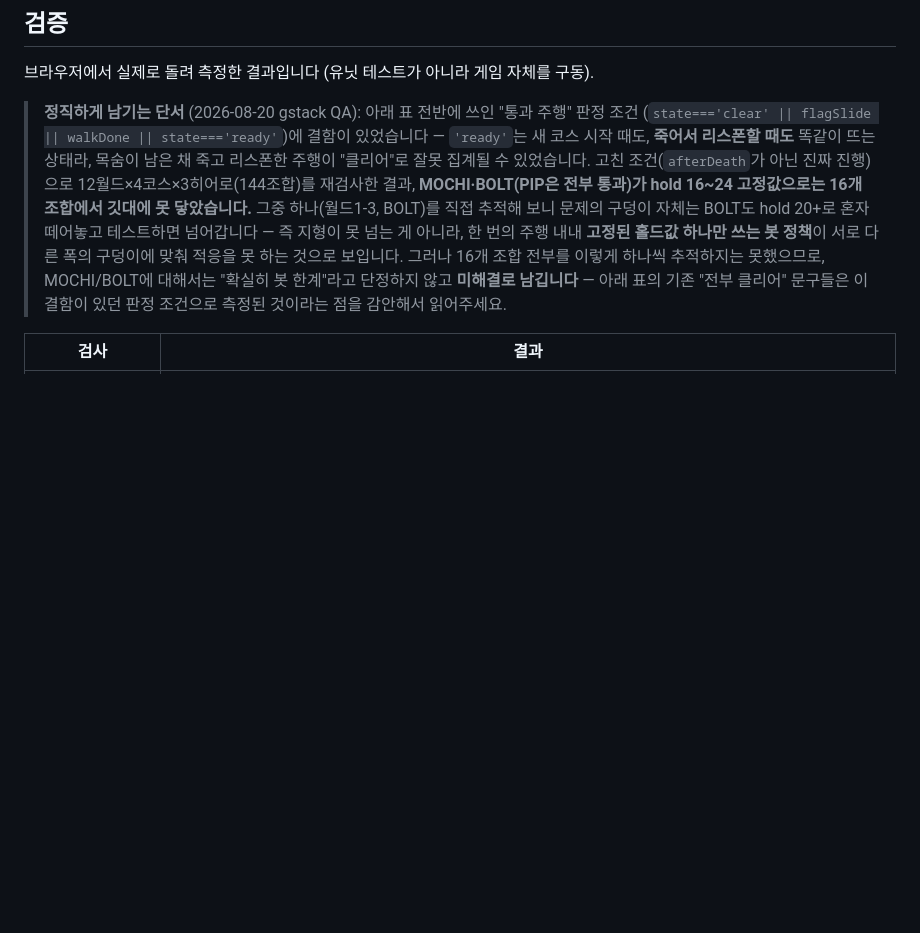
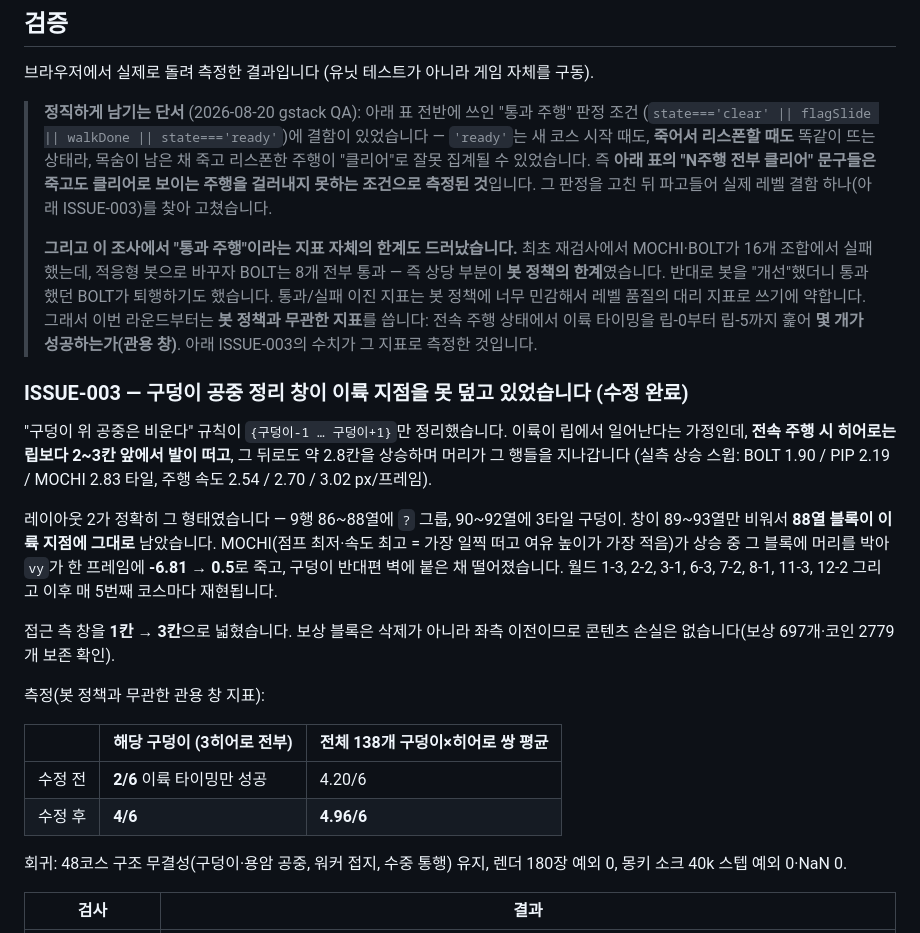
Before and after one commit to bonjin-app/super-mario, a Markdown page: README.md, the part around the change. Drawn GitHub-style; blank space fills up the shorter version.

Commit message:
docs: record ISSUE-003 and switch to a bot-policy-free level metric
Documents the pit-takeoff roofing defect and its measured fix, and
replaces the pass/fail traversal count as the headline level-quality
signal. That count turned out to be too sensitive to bot policy to mean
much: the same 16 failures went to 8 by making the bot adaptive, and
"improving" the bot further regressed BOLT from pass to fail because it
wastes jumps on overhead reward blocks. The forgiveness window (how many
of 6 takeoff timings clear a pit at full run speed) does not depend on
any bot policy and is what the roofing rule actually protects.

Also keeps the ISSUE-002 caveat: the older "N runs: all cleared" numbers
in the table were measured with a success check that counted a
death-respawn as a clear.

```diff
--- a/README.md
+++ b/README.md
@@ -767,15 +767,43 @@ BOLT/월드5-1 이 87번 열 구덩이에 빠지는 실패로 정확히 잡혔
 > **정직하게 남기는 단서** (2026-08-20 gstack QA): 아래 표 전반에 쓰인 "통과 주행" 판정 조건
 > (`state==='clear' || flagSlide || walkDone || state==='ready'`)에 결함이 있었습니다 —
 > `'ready'`는 새 코스 시작 때도, **죽어서 리스폰할 때도** 똑같이 뜨는 상태라, 목숨이 남은 채
-> 죽고 리스폰한 주행이 "클리어"로 잘못 집계될 수 있었습니다. 고친 조건(`afterDeath`가 아닌
-> 진짜 진행)으로 12월드×4코스×3히어로(144조합)를 재검사한 결과, **MOCHI·BOLT(PIP은 전부
-> 통과)가 hold 16~24 고정값으로는 16개 조합에서 깃대에 못 닿았습니다.** 그중 하나(월드1-3,
-> BOLT)를 직접 추적해 보니 문제의 구덩이 자체는 BOLT도 hold 20+로 혼자 떼어놓고 테스트하면
-> 넘어갑니다 — 즉 지형이 못 넘는 게 아니라, 한 번의 주행 내내 **고정된 홀드값 하나만 쓰는
-> 봇 정책**이 서로 다른 폭의 구덩이에 맞춰 적응을 못 하는 것으로 보입니다. 그러나 16개 조합
-> 전부를 이렇게 하나씩 추적하지는 못했으므로, MOCHI/BOLT에 대해서는 "확실히 봇 한계"라고
-> 단정하지 않고 **미해결로 남깁니다** — 아래 표의 기존 "전부 클리어" 문구들은 이 결함이
-> 있던 판정 조건으로 측정된 것이라는 점을 감안해서 읽어주세요.
+> 죽고 리스폰한 주행이 "클리어"로 잘못 집계될 수 있었습니다. 즉 **아래 표의 "N주행 전부
+> 클리어" 문구들은 죽고도 클리어로 보이는 주행을 걸러내지 못하는 조건으로 측정된 것**입니다.
+> 그 판정을 고친 뒤 파고들어 실제 레벨 결함 하나(아래 ISSUE-003)를 찾아 고쳤습니다.
+>
+> **그리고 이 조사에서 "통과 주행"이라는 지표 자체의 한계도 드러났습니다.** 최초 재검사에서
+> MOCHI·BOLT가 16개 조합에서 실패했는데, 적응형 봇으로 바꾸자 BOLT는 8개 전부 통과 —
+> 즉 상당 부분이 **봇 정책의 한계**였습니다. 반대로 봇을 "개선"했더니 통과했던 BOLT가
+> 퇴행하기도 했습니다. 통과/실패 이진 지표는 봇 정책에 너무 민감해서 레벨 품질의 대리
+> 지표로 쓰기에 약합니다. 그래서 이번 라운드부터는 **봇 정책과 무관한 지표**를 씁니다:
+> 전속 주행 상태에서 이륙 타이밍을 립-0부터 립-5까지 훑어 **몇 개가 성공하는가(관용 창)**.
+> 아래 ISSUE-003의 수치가 그 지표로 측정한 것입니다.
+
+### ISSUE-003 — 구덩이 공중 정리 창이 이륙 지점을 못 덮고 있었습니다 (수정 완료)
+
+"구덩이 위 공중은 비운다" 규칙이 `{구덩이-1 … 구덩이+1}`만 정리했습니다. 이륙이 립에서
+일어난다는 가정인데, **전속 주행 시 히어로는 립보다 2~3칸 앞에서 발이 떠고**, 그 뒤로도
+약 2.8칸을 상승하며 머리가 그 행들을 지나갑니다 (실측 상승 스윕: BOLT 1.90 / PIP 2.19 /
+MOCHI 2.83 타일, 주행 속도 2.54 / 2.70 / 3.02 px/프레임).
+
+레이아웃 2가 정확히 그 형태였습니다 — 9행 86~88열에 `?` 그룹, 90~92열에 3타일 구덩이.
+창이 89~93열만 비워서 **88열 블록이 이륙 지점에 그대로** 남았습니다. MOCHI(점프 최저·속도
+최고 = 가장 일찍 떠고 여유 높이가 가장 적음)가 상승 중 그 블록에 머리를 박아 `vy`가 한
+프레임에 **-6.81 → 0.5**로 죽고, 구덩이 반대편 벽에 붙은 채 떨어졌습니다. 월드 1-3, 2-2,
+3-1, 6-3, 7-2, 8-1, 11-3, 12-2 그리고 이후 매 5번째 코스마다 재현됩니다.
+
+접근 측 창을 **1칸 → 3칸**으로 넓혔습니다. 보상 블록은 삭제가 아니라 좌측 이전이므로
+콘텐츠 손실은 없습니다(보상 697개·코인 2779개 보존 확인).
+
+측정(봇 정책과 무관한 관용 창 지표):
+
+| | 해당 구덩이 (3히어로 전부) | 전체 138개 구덩이×히어로 쌍 평균 |
+|---|---|---|
+| 수정 전 | **2/6** 이륙 타이밍만 성공 | 4.20/6 |
+| 수정 후 | **4/6** | **4.96/6** |
+
+회귀: 48코스 구조 무결성(구덩이·용암 공중, 워커 접지, 수중 통행) 유지, 렌더 180장 예외 0,
+몽키 소크 40k 스텝 예외 0·NaN 0.
 
 | 검사 | 결과 |
 |---|---|
```
